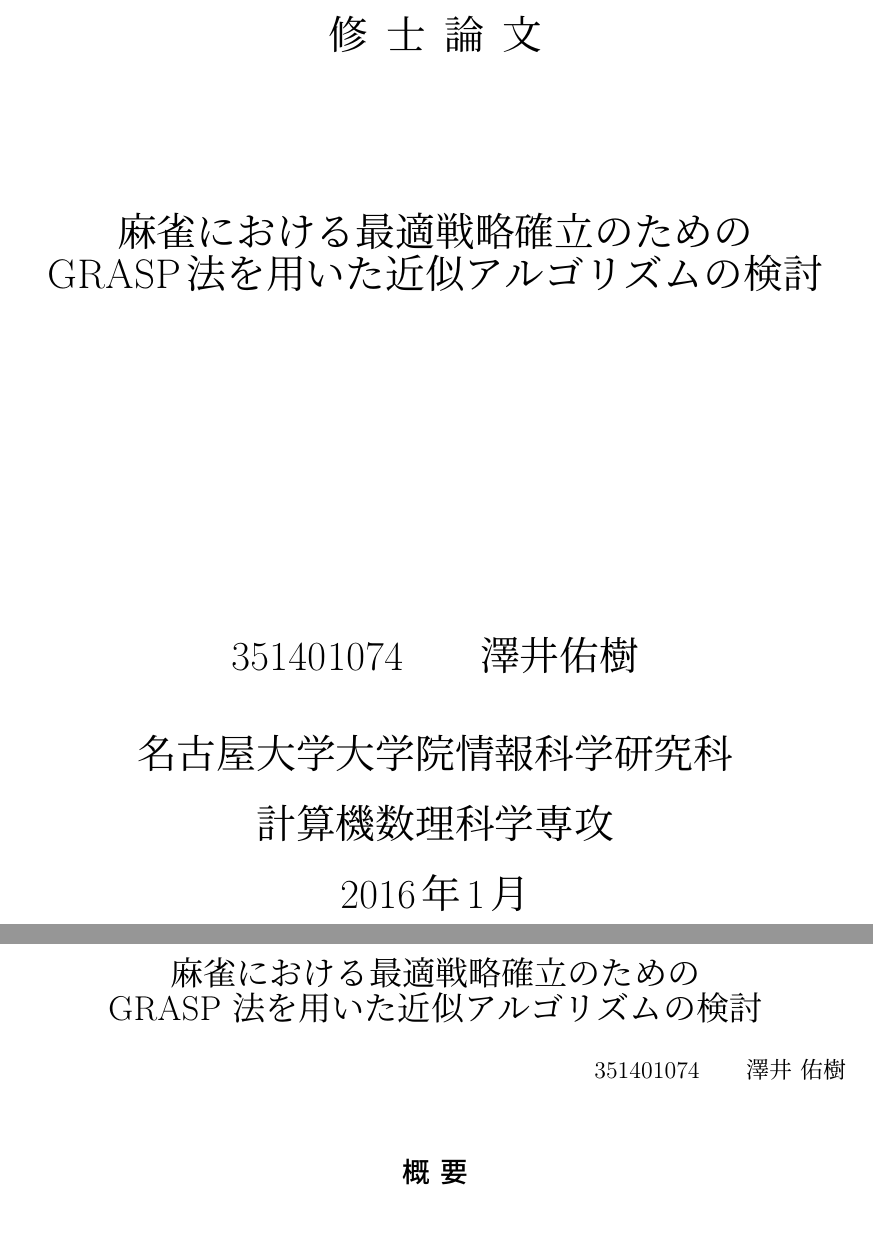
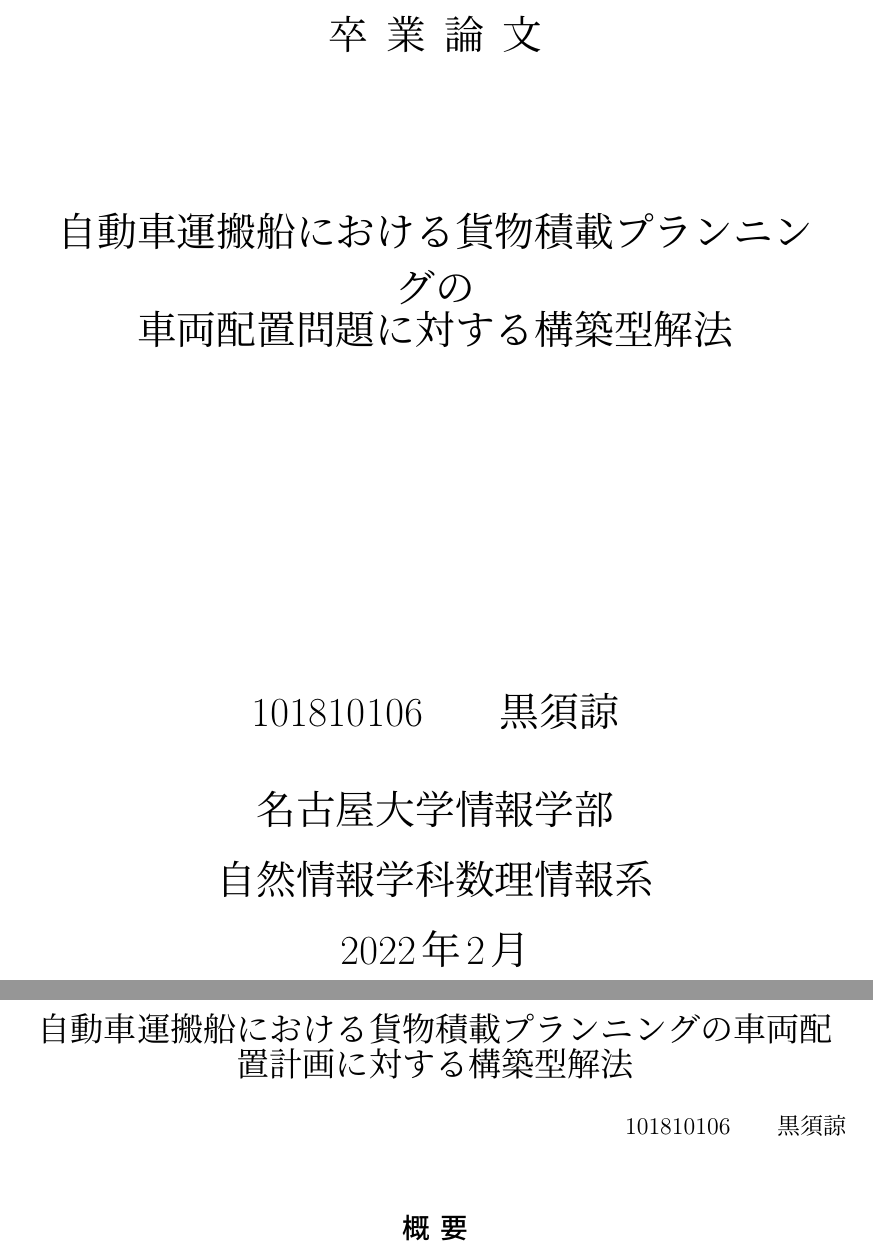
Before and after one commit to r-kurosu/kline, a LaTeX thesis (paper/template.tex, which reads paper/tekiyou.tex): two parts of pages 1 and 2 of 14, joined at a grey line, cut so that both start at the same text. Compiled offline with upLaTeX and dvipdfmx.

Commit message:
small update

```diff
--- a/paper/tekiyou.tex
+++ b/paper/tekiyou.tex
@@ -1,8 +1,8 @@
 \begin{center}
-{\LARGE 麻雀における最適戦略確立のための\\GRASP 法を用いた近似アルゴリズムの検討}\\[0.5cm]
+{\LARGE 自動車運搬船における貨物積載プランニングの車両配置計画に対する構築型解法}\\[0.5cm]
 \end{center}
 \hfill
-{\large 351401074\qquad 澤井 佑樹}\\[0.5cm]
+{\large 101810106\qquad 黒須諒}\\[0.5cm]
 \begin{center}
 {\Large \bf 概 要}\\
 \end{center}
--- a/paper/template.tex
+++ b/paper/template.tex
@@ -44,12 +44,12 @@
 %表紙
 \begin{table}[b]
 \begin{center}
-{\huge 修\hspace{0.1cm} 士\hspace{0.1cm} 論\hspace{0.1cm} 文}\\[2.5cm]
-{\huge 麻雀における最適戦略確立のための\\GRASP法を用いた近似アルゴリズムの検討}\\[6cm]
-{\huge 351401074\qquad 澤井佑樹}\\[1cm]
-{\huge 名古屋大学大学院情報科学研究科}\\[0.5cm]
-{\huge 計算機数理科学専攻}\\[0.5cm]
-{\huge 2016年1月}\\
+{\huge 卒\hspace{0.1cm} 業\hspace{0.1cm} 論\hspace{0.1cm} 文}\\[2.5cm]
+{\huge 自動車運搬船における貨物積載プランニングの\\車両配置問題に対する構築型解法}\\[6cm]
+{\huge 101810106\qquad 黒須諒}\\[1cm]
+{\huge 名古屋大学情報学部}\\[0.5cm]
+{\huge 自然情報学科数理情報系}\\[0.5cm]
+{\huge 2022年2月}\\
 \end{center}
 \end{table}
 %%%%%%%%%%%%%%%%%%%%%%%%%%%%%%%%%%%%%%%%%%%%%%%%%
```
Also changed, not shown: 7 other files.
